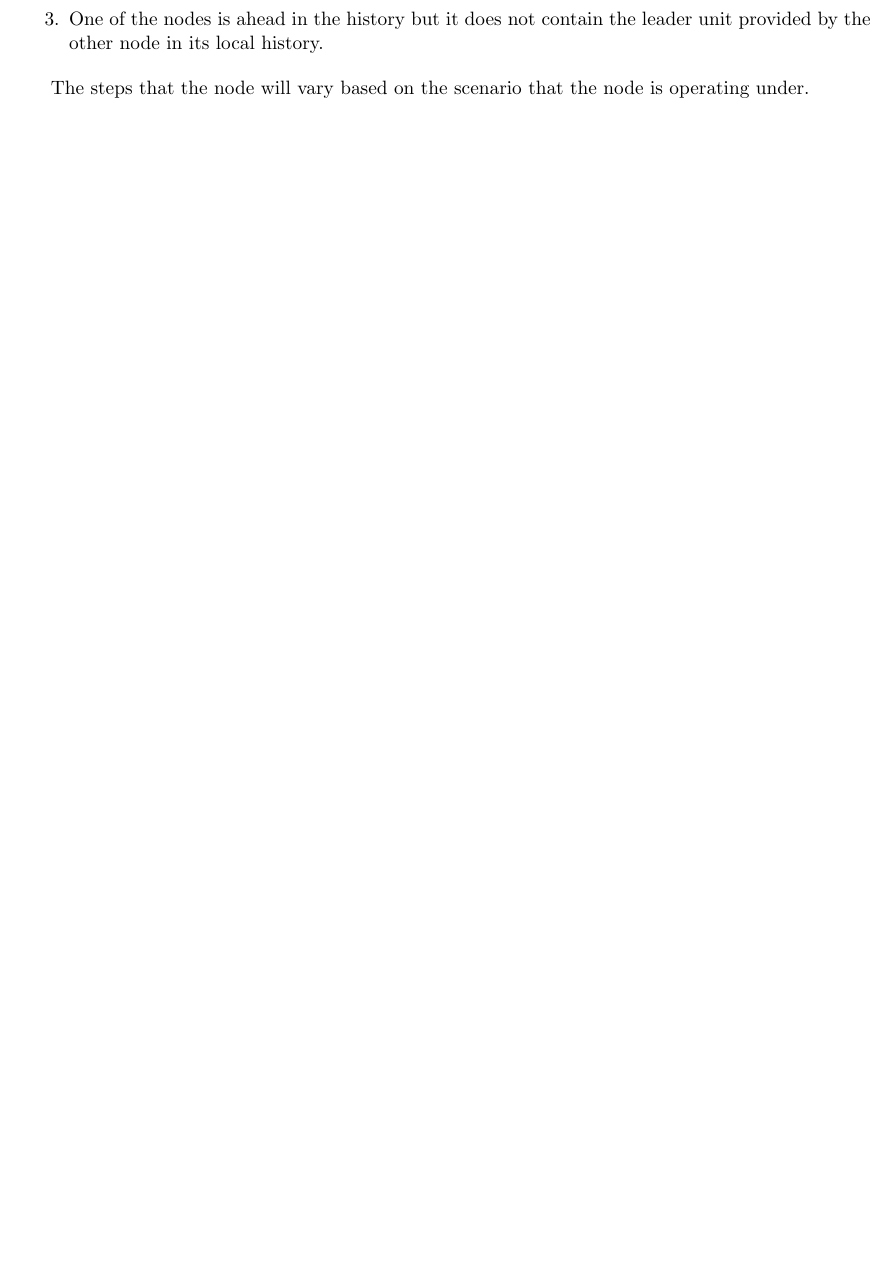
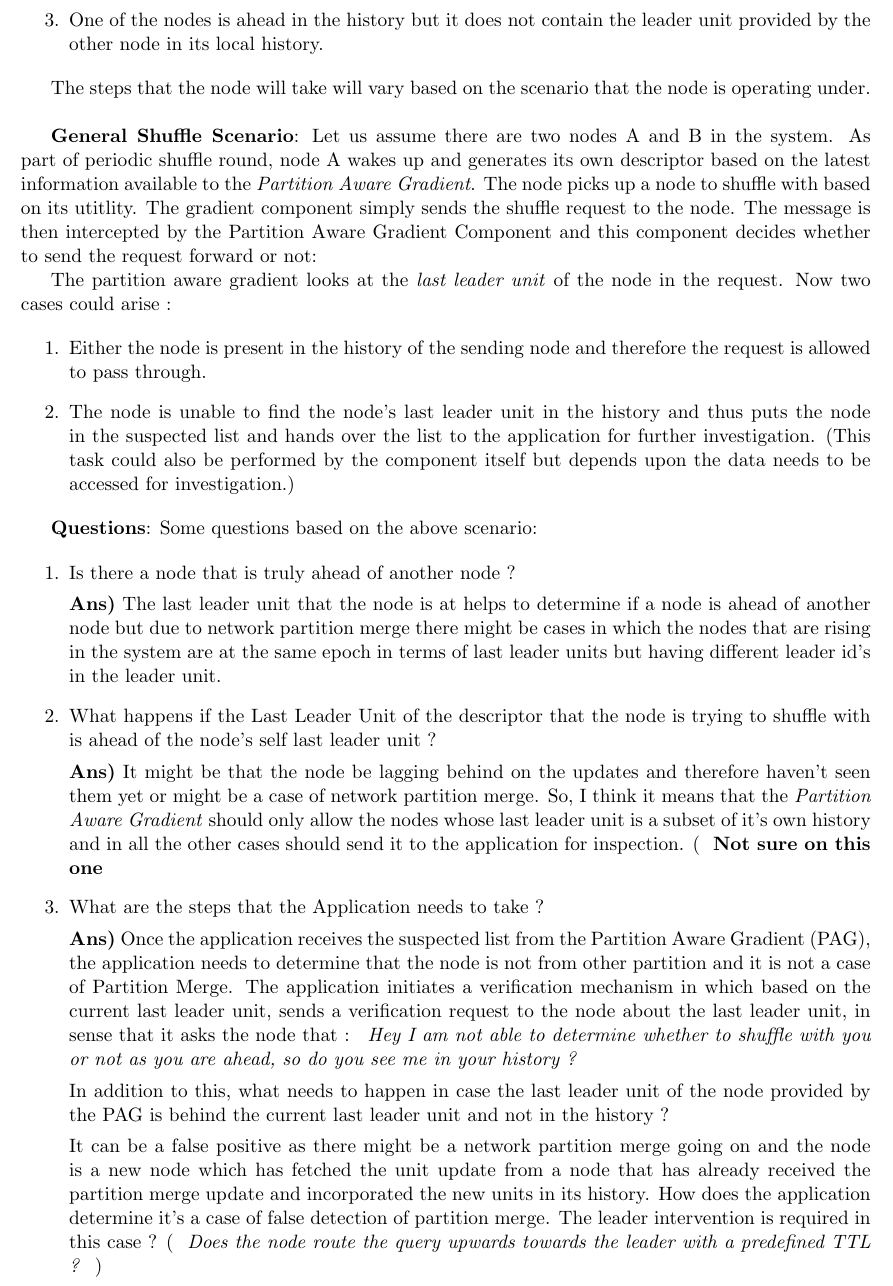
Before and after one commit to abhimanyubabbar/PartitionAwareSearch, a LaTeX document (partitionScenario.tex): part of page 2 of 2, cut so that both start at the same text, the shorter picture padded with empty space. Compiled offline with pdfLaTeX.

Commit message:
Further updated the documentation of the partition scenarios.

```diff
--- a/partitionScenario.tex
+++ b/partitionScenario.tex
@@ -49,8 +49,47 @@ In case the leader unit is not found in the history, the node is marked as a sus
 \end{enumerate}
 
 
-The steps that the node will vary based on the scenario that the node is operating under.
+The steps that the node will take will vary based on the scenario that the node is operating under.\\
 
+
+\textbf{General Shuffle Scenario}: Let us assume there are two nodes A and B in the system. As part of periodic shuffle round, node A wakes up and generates its own descriptor based on the latest information available to the \textit{Partition Aware Gradient}. The node picks up a node to shuffle with based on its utitlity. The gradient component simply sends the shuffle request to the node. The message is then intercepted by the Partition Aware Gradient Component and this component decides whether to send the request forward or not:
+
+
+The partition aware gradient looks at the \textit{last leader unit} of the node in the request. Now two cases could arise :
+
+\begin{enumerate}
+
+\item Either the node is present in the history of the sending node and therefore the request is allowed to pass through.
+
+\item The node is unable to find the node's last leader unit in the history and thus puts the node in the suspected list and hands over the list to the application for further investigation. (This task could also be performed by the component itself but depends upon the data needs to be accessed for investigation.)
+
+
+\end{enumerate}
+
+
+\textbf{Questions}: Some questions based on the above scenario:
+
+\begin{enumerate}
+
+
+\item Is there a node that is truly ahead of another node ?
+
+\textbf{Ans)} The last leader unit that the node is at helps to determine if a node is ahead of another node but due to network partition merge there might be cases in which the nodes that are rising in the system are at the same epoch in terms of last leader units but having different leader id's in the leader unit.
+
+
+\item What happens if the Last Leader Unit of the descriptor that the node is trying to shuffle with is ahead of the node's self last leader unit ?
+
+\textbf{Ans)} It might be that the node be lagging behind on the updates and therefore haven't seen them yet or might be a case of network partition merge. So, I think it means that the \textit{Partition Aware Gradient} should only allow the nodes whose last leader unit is a subset of it's own history and in all the other cases should send it to the application for inspection. ( \textbf{ Not sure on this one }
+
+\item What are the steps that the Application needs to take ?
+
+\textbf{Ans)} Once the application receives the suspected list from the Partition Aware Gradient (PAG), the application needs to determine that the node is not from other partition and it is not a case of Partition Merge. The application initiates a verification mechanism in which based on the current last leader unit, sends a verification request to the node about the last leader unit, in sense that it asks the node that : \textit{ Hey I am not able to determine whether to shuffle with you or not as you are ahead, so do you see me in your history ?}
+
+In addition to this, what needs to happen in case the last leader unit of the node provided by the PAG is behind the current last leader unit and not in the history ?
+
+It can be a false positive as there might be a network partition merge going on and the node is a new node which has fetched the unit update from a node that has already received the partition merge update and incorporated the new units in its history. How does the application determine it's a case of false detection of partition merge. The leader intervention is required in this case ? ( \textit{ Does the node route the query upwards towards the leader with a predefined TTL ? } )
+
+\end{enumerate}
 
 
 
```
